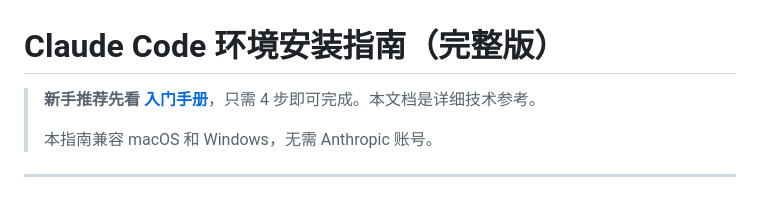
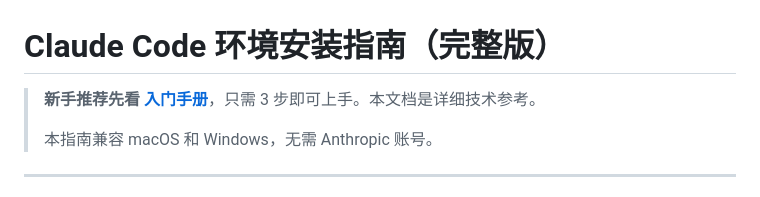
Before and after one commit to cccccccAi/skill-hub, a Markdown page: learning/setup-guide.md, the part around the change. GitHub-like rendering.

```diff
--- a/learning/setup-guide.md
+++ b/learning/setup-guide.md
@@ -1,6 +1,6 @@
 # Claude Code 环境安装指南（完整版）
 
-> **新手推荐先看 [入门手册](getting-started.md)**，只需 4 步即可完成。本文档是详细技术参考。
+> **新手推荐先看 [入门手册](getting-started.md)**，只需 3 步即可上手。本文档是详细技术参考。
 >
 > 本指南兼容 macOS 和 Windows，无需 Anthropic 账号。
 
```
Also changed, not shown: CLAUDE.md (+1 -1 lines).
